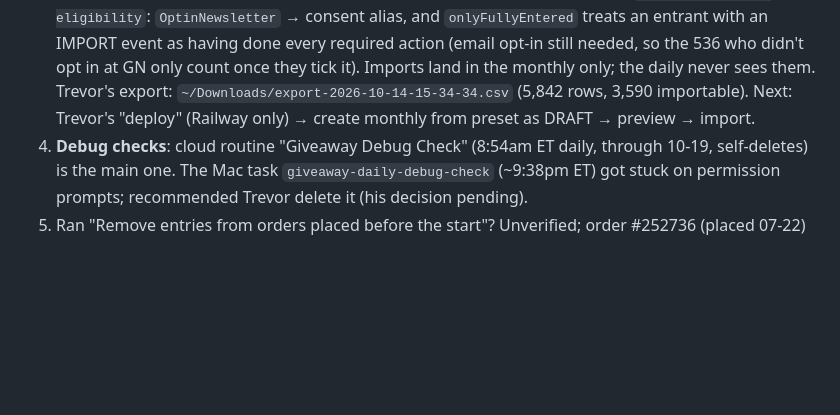
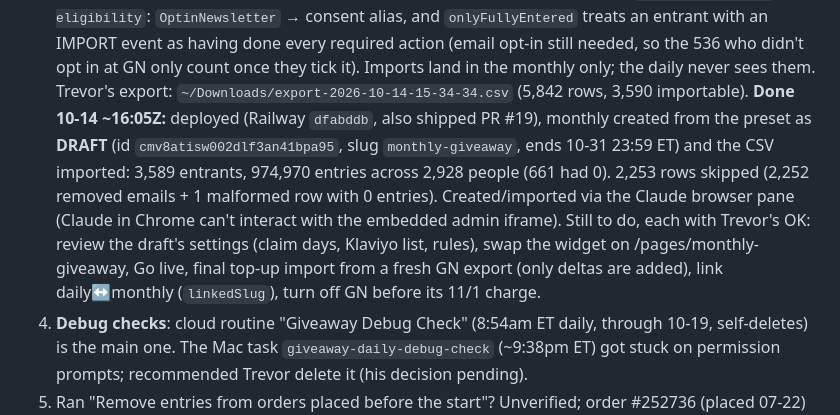
Before and after one commit to trevorpokecollect/poke-collect-giveaways, a Markdown page: docs/CURRENT_STATUS.md, the part around the change. Rendered like a GitHub page; blank space fills up the shorter version.

Commit message:
Docs: GiveawayNinja monthly imported into a draft monthly
Co-Authored-By: Claude Opus 5.5 (1M context) <noreply@anthropic.com>

```diff
--- a/docs/CURRENT_STATUS.md
+++ b/docs/CURRENT_STATUS.md
@@ -169,7 +169,13 @@ Redo Order now confirms inline (PR #18, Railway `41d5943`). 10-14 14:51Z: Ryne #
    `onlyFullyEntered` treats an entrant with an IMPORT event as having done every required action (email opt-in still
    needed, so the 536 who didn't opt in at GN only count once they tick it). Imports land in the monthly only; the
    daily never sees them. Trevor's export: `~/Downloads/export-2026-10-14-15-34-34.csv` (5,842 rows, 3,590 importable).
-   Next: Trevor's "deploy" (Railway only) → create monthly from preset as DRAFT → preview → import.
+   **Done 10-14 ~16:05Z:** deployed (Railway `dfabddb`, also shipped PR #19), monthly created from the preset as
+   **DRAFT** (id `cmv8atisw002dlf3an41bpa95`, slug `monthly-giveaway`, ends 10-31 23:59 ET) and the CSV imported:
+   3,589 entrants, 974,970 entries across 2,928 people (661 had 0). 2,253 rows skipped (2,252 removed emails + 1
+   malformed row with 0 entries). Created/imported via the Claude browser pane (Claude in Chrome can't interact
+   with the embedded admin iframe). Still to do, each with Trevor's OK: review the draft's settings (claim days,
+   Klaviyo list, rules), swap the widget on /pages/monthly-giveaway, Go live, final top-up import from a fresh GN
+   export (only deltas are added), link daily↔monthly (`linkedSlug`), turn off GN before its 11/1 charge.
 4. **Debug checks**: cloud routine "Giveaway Debug Check" (8:54am ET daily, through 10-19, self-deletes) is the main one.
    The Mac task `giveaway-daily-debug-check` (~9:38pm ET) got stuck on permission prompts; recommended Trevor delete it
    (his decision pending).
```
